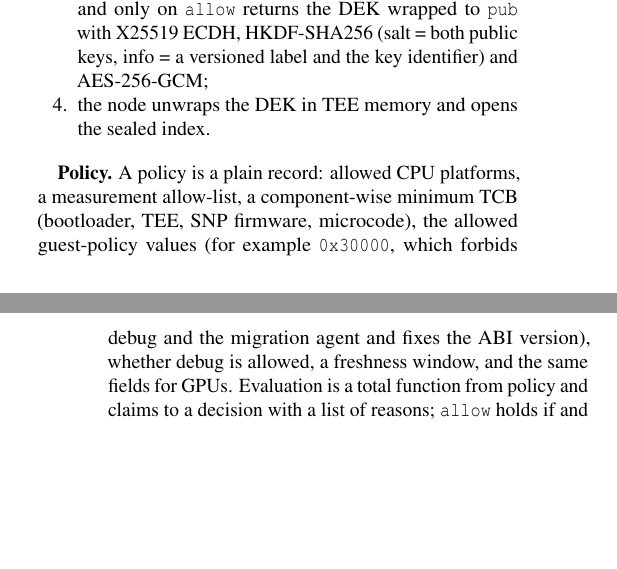
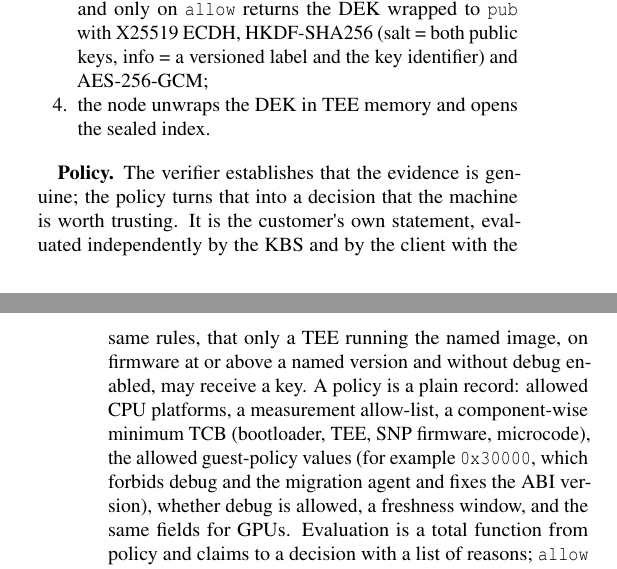
Before and after one commit to weiwangdd/attestrag, a LaTeX paper (paper/usenix/attestrag.tex): two parts of the columns of pages 4 and 5 of 10, joined at a grey line, cut so that both start at the same text, the shorter picture padded with empty space. Compiled offline with pdfLaTeX; a LaTeX package or settings file that is missing is left out.

Commit message:
paper: state what the policy adds beyond verification
Co-Authored-By: Claude Fable 5.1 <noreply@anthropic.com>

```diff
--- a/paper/usenix/attestrag.tex
+++ b/paper/usenix/attestrag.tex
@@ -156,7 +156,7 @@ The KBS holds, per tenant, the index DEK. \textbf{{[}design{]}}: a tenant master
   the node unwraps the DEK in TEE memory and opens the sealed index.
 \end{enumerate}
 
-\textbf{Policy.} A policy is a plain record: allowed CPU platforms, a measurement allow-list, a component-wise minimum TCB (bootloader, TEE, SNP firmware, microcode), the allowed guest-policy values (for example \texttt{0x30000}, which forbids debug and the migration agent and fixes the ABI version), whether debug is allowed, a freshness window, and the same fields for GPUs. Evaluation is a total function from policy and claims to a decision with a list of reasons; \texttt{allow} holds if and only if the list is empty. The TCB comparison is component-wise and never lexicographic: a newer microcode does not compensate for an older SNP firmware.
+\textbf{Policy.} The verifier establishes that the evidence is genuine; the policy turns that into a decision that the machine is worth trusting. It is the customer\textquotesingle s own statement, evaluated independently by the KBS and by the client with the same rules, that only a TEE running the named image, on firmware at or above a named version and without debug enabled, may receive a key. A policy is a plain record: allowed CPU platforms, a measurement allow-list, a component-wise minimum TCB (bootloader, TEE, SNP firmware, microcode), the allowed guest-policy values (for example \texttt{0x30000}, which forbids debug and the migration agent and fixes the ABI version), whether debug is allowed, a freshness window, and the same fields for GPUs. Evaluation is a total function from policy and claims to a decision with a list of reasons; \texttt{allow} holds if and only if the list is empty. The TCB comparison is component-wise and never lexicographic: a newer microcode does not compensate for an older SNP firmware.
 
 \subsection{Persisted index}\label{persisted-index}
 
```
Also changed, not shown: paper/attestrag.md (+1 -1 lines), paper/attestrag.pdf, paper/usenix/attestrag.pdf.
